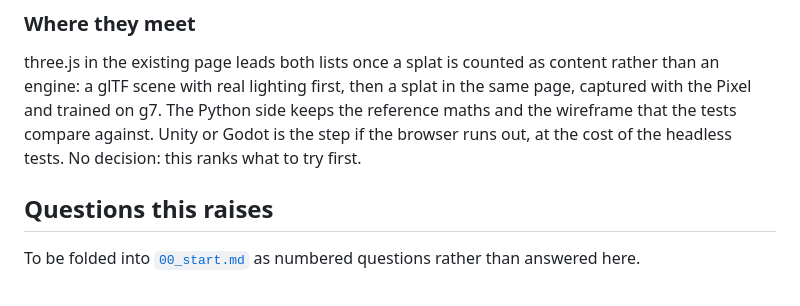
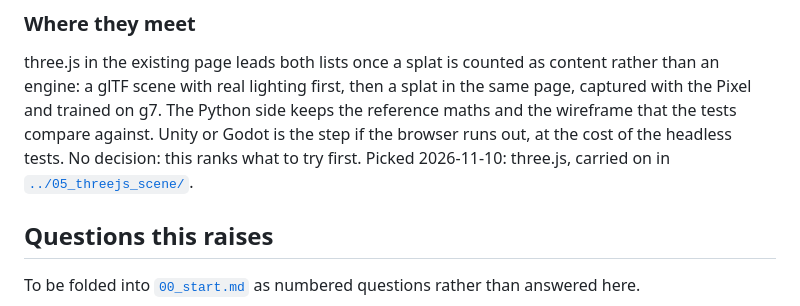
Before and after one commit to Pitrified/abyss, a Markdown page: plans/02_scene_rendering/01_research_renderers.md, the part around the change. Drawn GitHub-style.

```diff
--- a/plans/02_scene_rendering/01_research_renderers.md
+++ b/plans/02_scene_rendering/01_research_renderers.md
@@ -605,6 +605,7 @@ Pixel and trained on g7.
 The Python side keeps the reference maths and the wireframe that the tests compare against.
 Unity or Godot is the step if the browser runs out, at the cost of the headless tests.
 No decision: this ranks what to try first.
+Picked 2026-11-10: three.js, carried on in [`../05_threejs_scene/`](../05_threejs_scene/00_start.md).
 
 ## Questions this raises
 
```
Also changed, not shown: plans/05_threejs_scene/00_start.md (added, +140 -0 lines).
